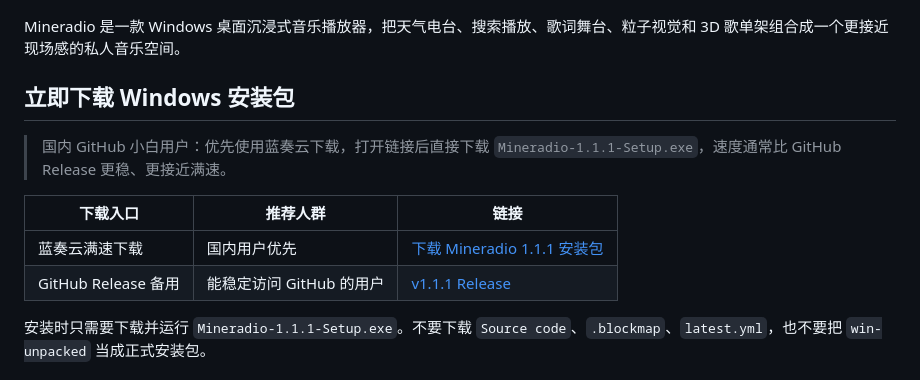
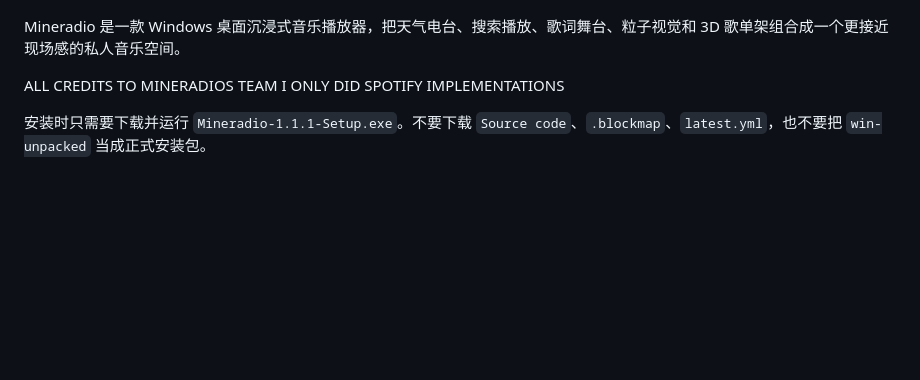
Before and after one commit to Duckey86/audio-visualiser, a Markdown page: README.md, the part around the change. Drawn GitHub-style; blank space fills up the shorter version.

Commit message:
Update README
Removed download instructions and gave credits for the Mineradio team.

```diff
--- a/README.md
+++ b/README.md
@@ -4,14 +4,7 @@
 
 Mineradio 是一款 Windows 桌面沉浸式音乐播放器，把天气电台、搜索播放、歌词舞台、粒子视觉和 3D 歌单架组合成一个更接近现场感的私人音乐空间。
 
-## 立即下载 Windows 安装包
-
-> 国内 GitHub 小白用户：优先使用蓝奏云下载，打开链接后直接下载 `Mineradio-1.1.1-Setup.exe`，速度通常比 GitHub Release 更稳、更接近满速。
-
-| 下载入口 | 推荐人群 | 链接 |
-| --- | --- | --- |
-| 蓝奏云满速下载 | 国内用户优先 | [下载 Mineradio 1.1.1 安装包](https://xxhuber.lanzout.com/s/Mineradio) |
-| GitHub Release 备用 | 能稳定访问 GitHub 的用户 | [v1.1.1 Release](https://github.com/XxHuberrr/Mineradio/releases/tag/v1.1.1) |
+ALL CREDITS TO MINERADIOS TEAM I ONLY DID SPOTIFY IMPLEMENTATIONS
 
 安装时只需要下载并运行 `Mineradio-1.1.1-Setup.exe`。不要下载 `Source code`、`.blockmap`、`latest.yml`，也不要把 `win-unpacked` 当成正式安装包。
 
```
